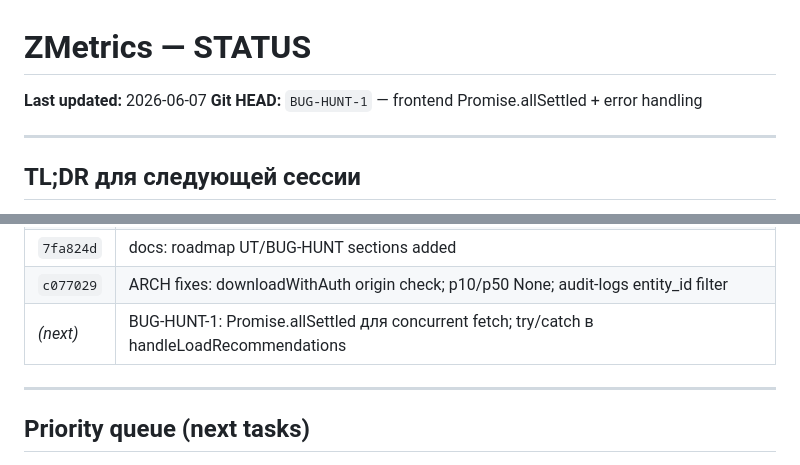
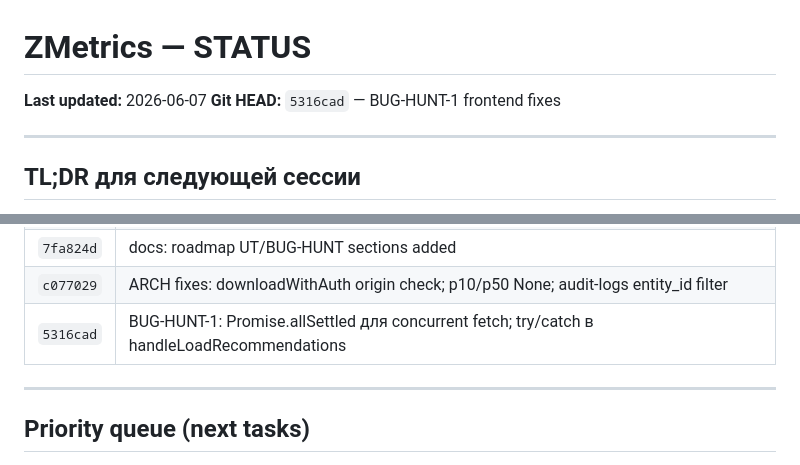
Before and after one commit to superalex0219-cell/zmetrics-1, a Markdown page: docs/STATUS.md, 2 parts joined by grey strips. Rendered like a GitHub page.

Commit message:
docs(status): close BUG-HUNT-1; HEAD = 5316cad
Co-Authored-By: Claude Sonnet 4.6 <noreply@anthropic.com>

```diff
--- a/docs/STATUS.md
+++ b/docs/STATUS.md
@@ -1,7 +1,7 @@
 # ZMetrics — STATUS
 
 **Last updated:** 2026-06-07
-**Git HEAD:** `BUG-HUNT-1` — frontend Promise.allSettled + error handling
+**Git HEAD:** `5316cad` — BUG-HUNT-1 frontend fixes
 
 ---
 
@@ -48,7 +48,7 @@
 | `849e1f9` | WEB-2: passport detail panel, status transitions, blast event form, audit log |
 | `7fa824d` | docs: roadmap UT/BUG-HUNT sections added |
 | `c077029` | ARCH fixes: downloadWithAuth origin check; p10/p50 None; audit-logs entity_id filter |
-| *(next)* | BUG-HUNT-1: Promise.allSettled для concurrent fetch; try/catch в handleLoadRecommendations |
+| `5316cad` | BUG-HUNT-1: Promise.allSettled для concurrent fetch; try/catch в handleLoadRecommendations |
 
 ---
 
```
Also changed, not shown: docs/roadmap.md (+8 -8 lines).
